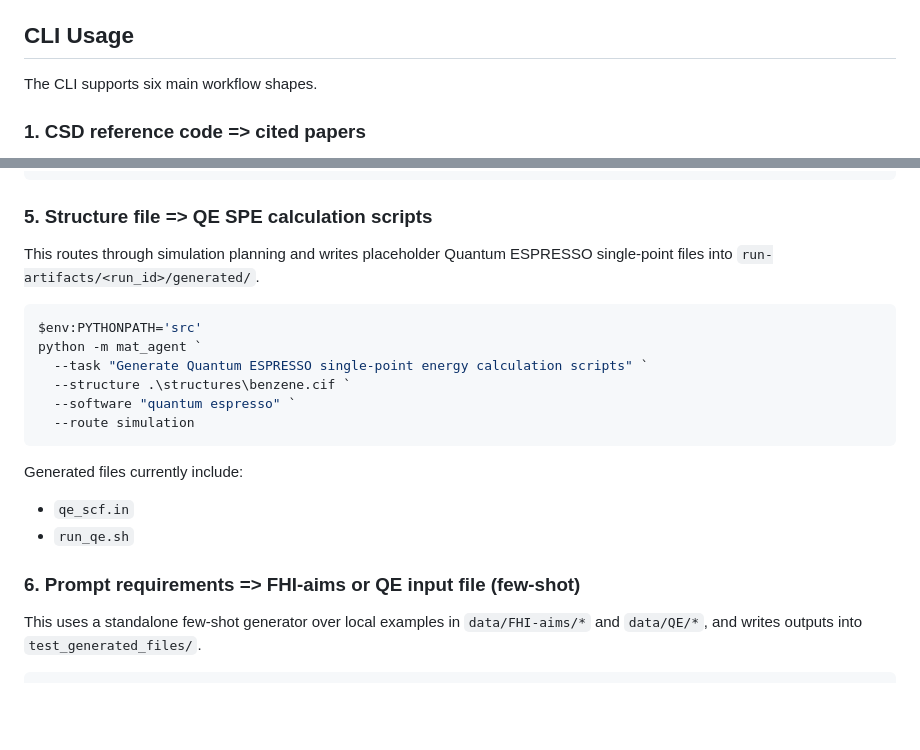
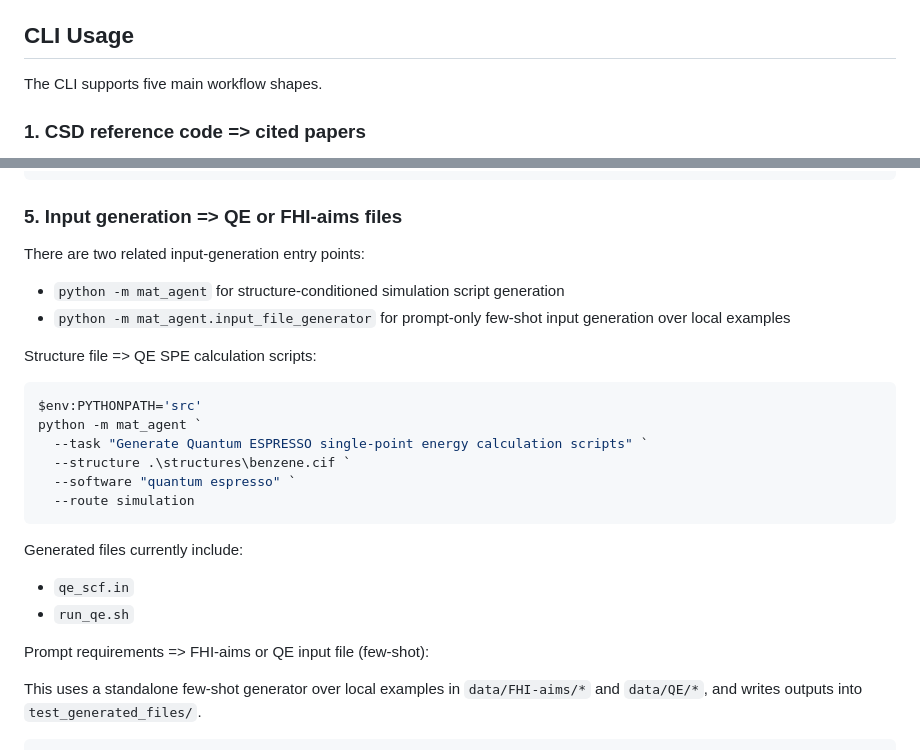
Before and after one commit to Luo-Yiqun/mat-agent-lab, a Markdown page: README.md, 2 parts joined by grey strips. Rendered like a GitHub page; blank space fills up the shorter version.

Commit message:
Combine overlapping README CLI examples

````diff
--- a/README.md
+++ b/README.md
@@ -45,7 +45,7 @@ Create a local root-level `config.json` that matches `config.example.json`. The
 
 ## CLI Usage
 
-The CLI supports six main workflow shapes.
+The CLI supports five main workflow shapes.
 
 ### 1. CSD reference code => cited papers
 
@@ -111,9 +111,14 @@ python -m mat_agent `
   --json
 ```
 
-### 5. Structure file => QE SPE calculation scripts
+### 5. Input generation => QE or FHI-aims files
 
-This routes through simulation planning and writes placeholder Quantum ESPRESSO single-point files into `run-artifacts/<run_id>/generated/`.
+There are two related input-generation entry points:
+
+- `python -m mat_agent` for structure-conditioned simulation script generation
+- `python -m mat_agent.input_file_generator` for prompt-only few-shot input generation over local examples
+
+Structure file => QE SPE calculation scripts:
 
 ```powershell
 $env:PYTHONPATH='src'
@@ -129,7 +134,7 @@ Generated files currently include:
 - `qe_scf.in`
 - `run_qe.sh`
 
-### 6. Prompt requirements => FHI-aims or QE input file (few-shot)
+Prompt requirements => FHI-aims or QE input file (few-shot):
 
 This uses a standalone few-shot generator over local examples in `data/FHI-aims/*` and `data/QE/*`, and writes outputs into `test_generated_files/`.
 
````
